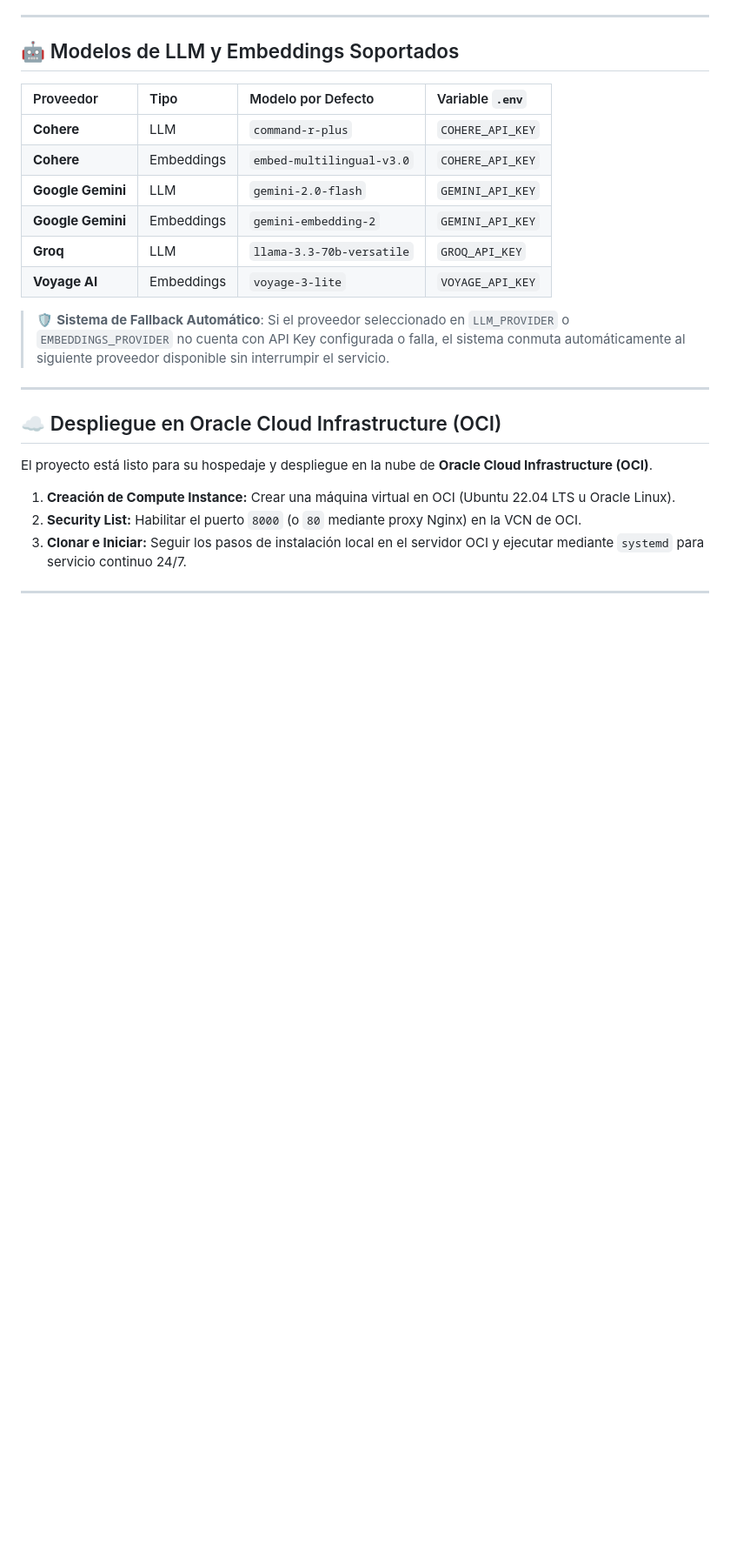
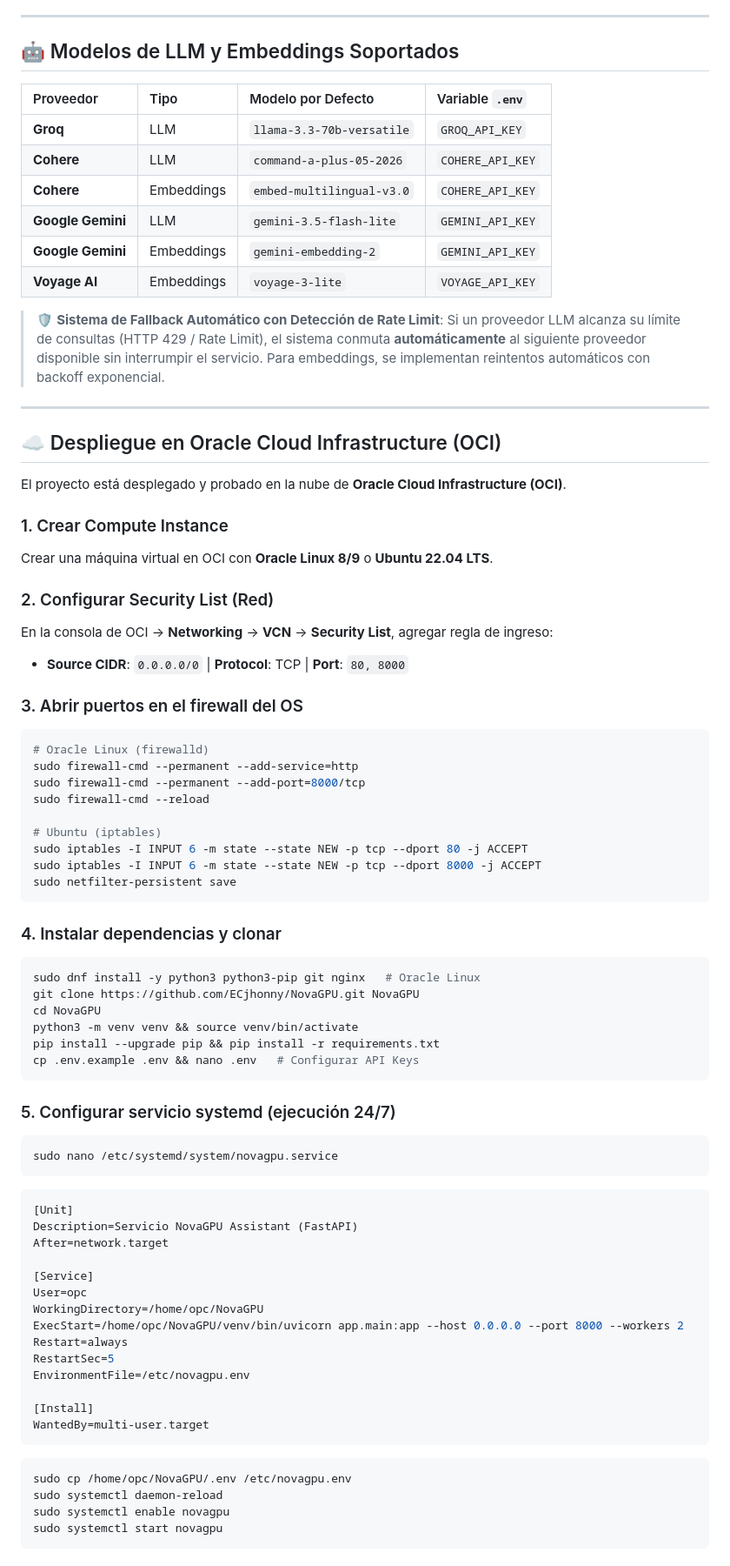
Before and after one commit to ECjhonny/NovaGPU, a Markdown page: README.md, the part around one of its changes. Shown at 87% size. Rendered like a GitHub page; blank space fills up the shorter version.

Commit message:
feat: fallback automático por rate limit + documentación OCI completa

````diff
--- a/README.md
+++ b/README.md
@@ -127,21 +135,75 @@ Accede desde tu navegador:
 
 | Proveedor | Tipo | Modelo por Defecto | Variable `.env` |
 | :--- | :--- | :--- | :--- |
-| **Cohere** | LLM | `command-r-plus` | `COHERE_API_KEY` |
+| **Groq** | LLM | `llama-3.3-70b-versatile` | `GROQ_API_KEY` |
+| **Cohere** | LLM | `command-a-plus-05-2026` | `COHERE_API_KEY` |
 | **Cohere** | Embeddings | `embed-multilingual-v3.0` | `COHERE_API_KEY` |
-| **Google Gemini** | LLM | `gemini-2.0-flash` | `GEMINI_API_KEY` |
+| **Google Gemini** | LLM | `gemini-3.5-flash-lite` | `GEMINI_API_KEY` |
 | **Google Gemini** | Embeddings | `gemini-embedding-2` | `GEMINI_API_KEY` |
-| **Groq** | LLM | `llama-3.3-70b-versatile` | `GROQ_API_KEY` |
 | **Voyage AI** | Embeddings | `voyage-3-lite` | `VOYAGE_API_KEY` |
 
-> 🛡️ **Sistema de Fallback Automático**: Si el proveedor seleccionado en `LLM_PROVIDER` o `EMBEDDINGS_PROVIDER` no cuenta con API Key configurada o falla, el sistema conmuta automáticamente al siguiente proveedor disponible sin interrumpir el servicio.
+> 🛡️ **Sistema de Fallback Automático con Detección de Rate Limit**: Si un proveedor LLM alcanza su límite de consultas (HTTP 429 / Rate Limit), el sistema conmuta **automáticamente** al siguiente proveedor disponible sin interrumpir el servicio. Para embeddings, se implementan reintentos automáticos con backoff exponencial.
 
 ---
 
 ## ☁️ Despliegue en Oracle Cloud Infrastructure (OCI)
 
-El proyecto está listo para su hospedaje y despliegue en la nube de **Oracle Cloud Infrastructure (OCI)**.
+El proyecto está desplegado y probado en la nube de **Oracle Cloud Infrastructure (OCI)**.
 
-1. **Creación de Compute Instance:** Crear una máquina virtual en OCI (Ubuntu 22.04 LTS u Oracle Linux).
-2. **Security List:** Habilitar el puerto `8000` (o `80` mediante proxy Nginx) en la VCN de OCI.
-3. **Clonar e Iniciar:** Seguir los pasos de instalación local en el servidor OCI y ejecutar mediante `systemd` para servicio continuo 24/7.
+### 1. Crear Compute Instance
+Crear una máquina virtual en OCI con **Oracle Linux 8/9** o **Ubuntu 22.04 LTS**.
+
+### 2. Configurar Security List (Red)
+En la consola de OCI → **Networking** → **VCN** → **Security List**, agregar regla de ingreso:
+- **Source CIDR**: `0.0.0.0/0` | **Protocol**: TCP | **Port**: `80, 8000`
+
+### 3. Abrir puertos en el firewall del OS
+```bash
+# Oracle Linux (firewalld)
+sudo firewall-cmd --permanent --add-service=http
+sudo firewall-cmd --permanent --add-port=8000/tcp
+sudo firewall-cmd --reload
+
+# Ubuntu (iptables)
+sudo iptables -I INPUT 6 -m state --state NEW -p tcp --dport 80 -j ACCEPT
+sudo iptables -I INPUT 6 -m state --state NEW -p tcp --dport 8000 -j ACCEPT
+sudo netfilter-persistent save
+```
+
+### 4. Instalar dependencias y clonar
+```bash
+sudo dnf install -y python3 python3-pip git nginx   # Oracle Linux
+git clone https://github.com/ECjhonny/NovaGPU.git NovaGPU
+cd NovaGPU
+python3 -m venv venv && source venv/bin/activate
+pip install --upgrade pip && pip install -r requirements.txt
+cp .env.example .env && nano .env   # Configurar API Keys
+```
+
+### 5. Configurar servicio systemd (ejecución 24/7)
+```bash
+sudo nano /etc/systemd/system/novagpu.service
+```
+```ini
+[Unit]
+Description=Servicio NovaGPU Assistant (FastAPI)
+After=network.target
+
+[Service]
+User=opc
+WorkingDirectory=/home/opc/NovaGPU
+ExecStart=/home/opc/NovaGPU/venv/bin/uvicorn app.main:app --host 0.0.0.0 --port 8000 --workers 2
+Restart=always
+RestartSec=5
+EnvironmentFile=/etc/novagpu.env
+
+[Install]
+WantedBy=multi-user.target
+```
+```bash
+sudo cp /home/opc/NovaGPU/.env /etc/novagpu.env
+sudo systemctl daemon-reload
+sudo systemctl enable novagpu
+sudo systemctl start novagpu
+```
+
````
Also changed, not shown: other parts of README.md (+39 -9 lines).
